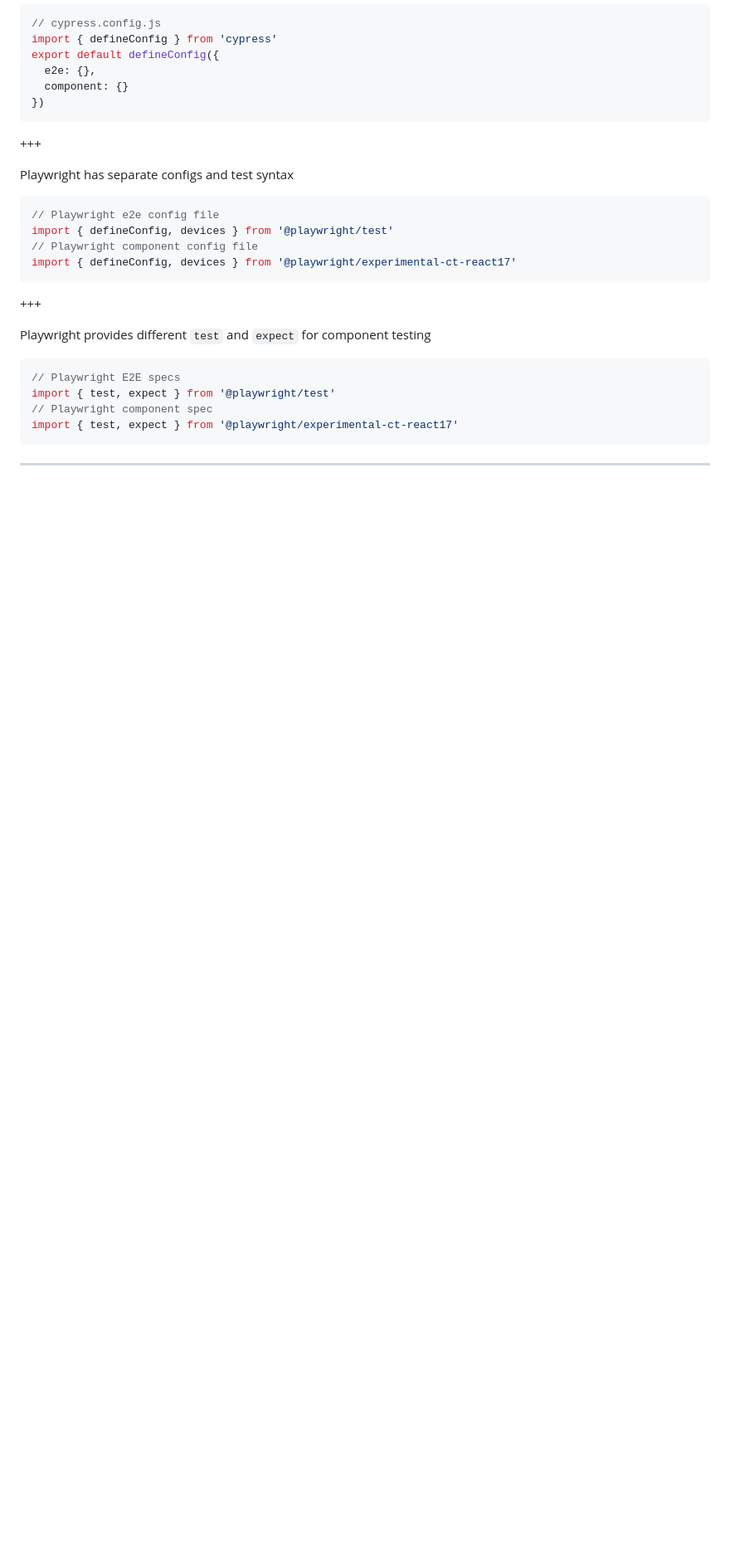
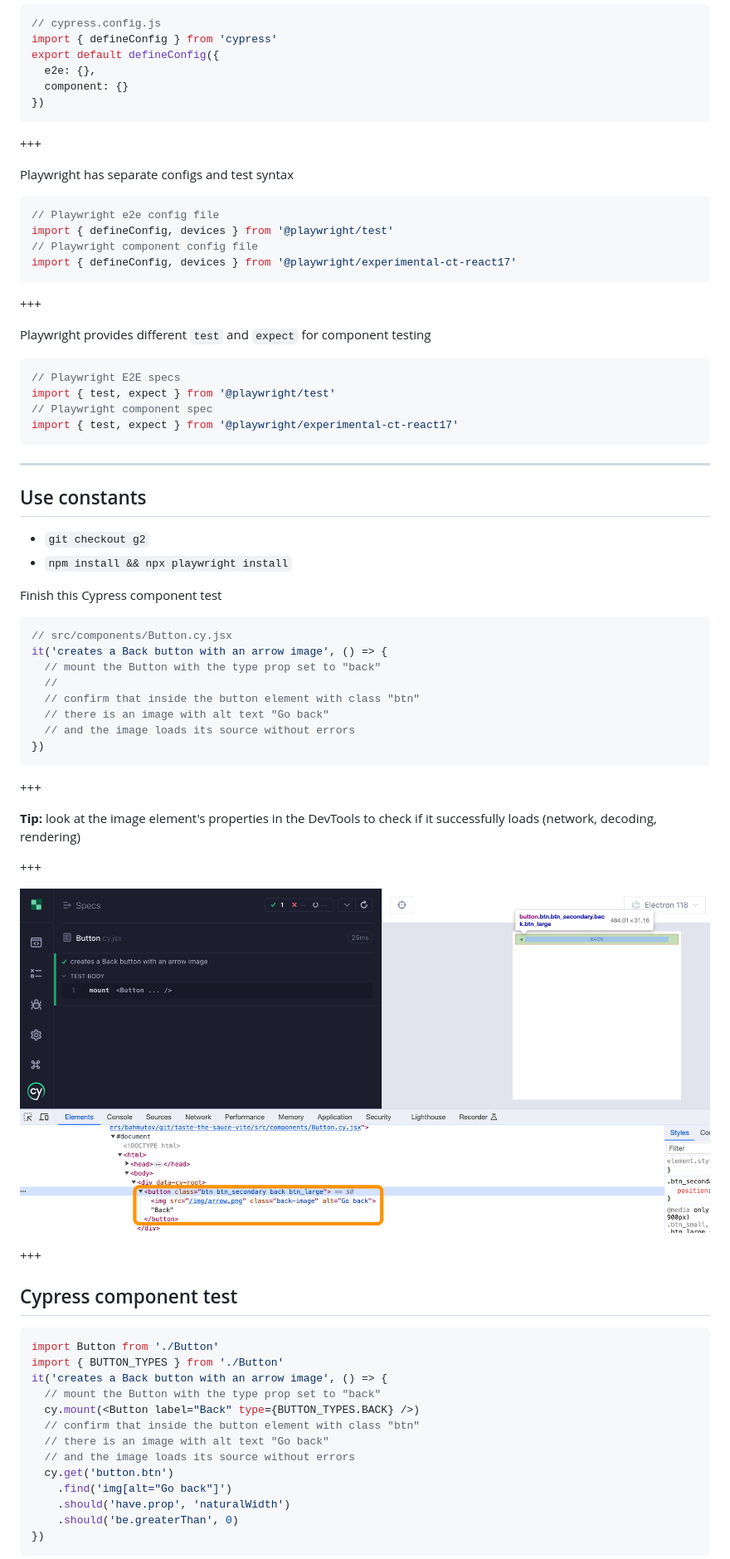
Before and after one commit to bahmutov/cypress-workshop-cy-vs-pw, a Markdown page: 11-component-tests/PITCHME.md, the part around the change printed below. Shown: that part at 83% size. Drawn GitHub-style; pictures changed too: 11-component-tests/img/dom.png (added); blank space fills up the shorter version.

````diff
--- a/11-component-tests/PITCHME.md
+++ b/11-component-tests/PITCHME.md
@@ -272,3 +272,49 @@ import { test, expect } from '@playwright/experimental-ct-react17'
 
 ---
 
+## Use constants
+
+- `git checkout g2`
+- `npm install && npx playwright install`
+
+Finish this Cypress component test
+
+```js
+// src/components/Button.cy.jsx
+it('creates a Back button with an arrow image', () => {
+  // mount the Button with the type prop set to "back"
+  //
+  // confirm that inside the button element with class "btn"
+  // there is an image with alt text "Go back"
+  // and the image loads its source without errors
+})
+```
+
++++
+
+**Tip:** look at the image element's properties in the DevTools to check if it successfully loads (network, decoding, rendering)
+
++++
+
+![Component DOM structure](./img/dom.png)
+
++++
+
+## Cypress component test
+
+```js
+import Button from './Button'
+import { BUTTON_TYPES } from './Button'
+it('creates a Back button with an arrow image', () => {
+  // mount the Button with the type prop set to "back"
+  cy.mount(<Button label="Back" type={BUTTON_TYPES.BACK} />)
+  // confirm that inside the button element with class "btn"
+  // there is an image with alt text "Go back"
+  // and the image loads its source without errors
+  cy.get('button.btn')
+    .find('img[alt="Go back"]')
+    .should('have.prop', 'naturalWidth')
+    .should('be.greaterThan', 0)
+})
+```
+
````
Also changed, not shown: other parts of 11-component-tests/PITCHME.md (+52 -0 lines), 11-component-tests/img/check-image.png (added), 11-component-tests/img/pw-natural-width.png (added).
